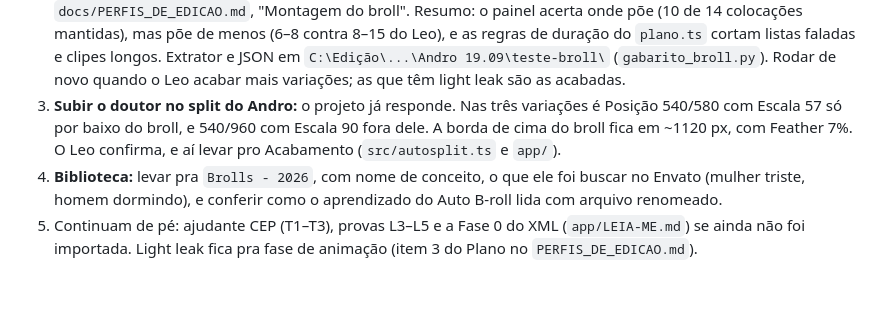
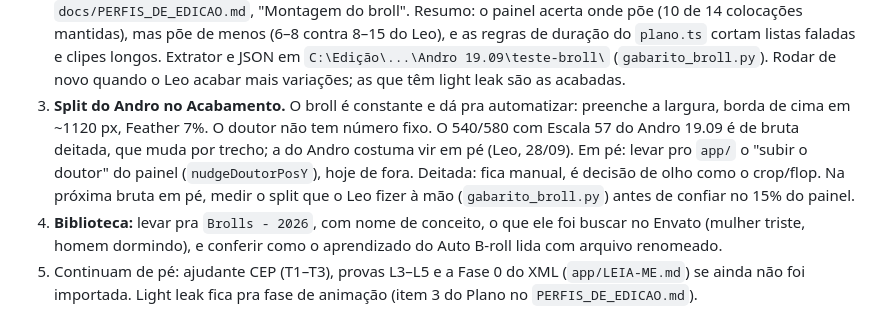
Before and after one commit to leogiora/Pro-Edition, a Markdown page: HANDOFF-cowork-2026-09-24.md, the part around the change. Drawn GitHub-style; blank space fills up the shorter version.

```diff
--- a/HANDOFF-cowork-2026-09-24.md
+++ b/HANDOFF-cowork-2026-09-24.md
@@ -42,11 +42,14 @@ o Leo antes de mexer):
    `C:\Edição\...\Andro 19.09\teste-broll\` (`gabarito_broll.py`). Rodar de
    novo quando o Leo acabar mais variações; as que têm light leak são as
    acabadas.
-3. **Subir o doutor no split do Andro:** o projeto já responde. Nas três
-   variações é Posição 540/580 com Escala 57 só por baixo do broll, e
-   540/960 com Escala 90 fora dele. A borda de cima do broll fica em
-   ~1120 px, com Feather 7%. O Leo confirma, e aí levar pro Acabamento
-   (`src/autosplit.ts` e `app/`).
+3. **Split do Andro no Acabamento.** O broll é constante e dá pra
+   automatizar: preenche a largura, borda de cima em ~1120 px, Feather 7%.
+   O doutor não tem número fixo. O 540/580 com Escala 57 do Andro 19.09 é
+   de bruta deitada, que muda por trecho; a do Andro costuma vir em pé
+   (Leo, 28/09). Em pé: levar pro `app/` o "subir o doutor" do painel
+   (`nudgeDoutorPosY`), hoje de fora. Deitada: fica manual, é decisão de
+   olho como o crop/flop. Na próxima bruta em pé, medir o split que o Leo
+   fizer à mão (`gabarito_broll.py`) antes de confiar no 15% do painel.
 4. **Biblioteca:** levar pra `Brolls - 2026`, com nome de conceito, o que ele
    foi buscar no Envato (mulher triste, homem dormindo), e conferir como o
    aprendizado do Auto B-roll lida com arquivo renomeado.
```
Also changed, not shown: docs/PERFIS_DE_EDICAO.md (+9 -4 lines).
